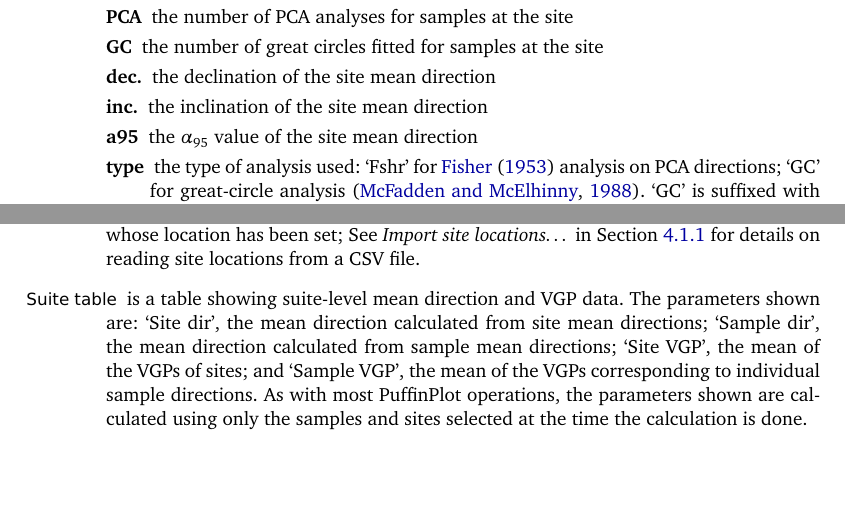
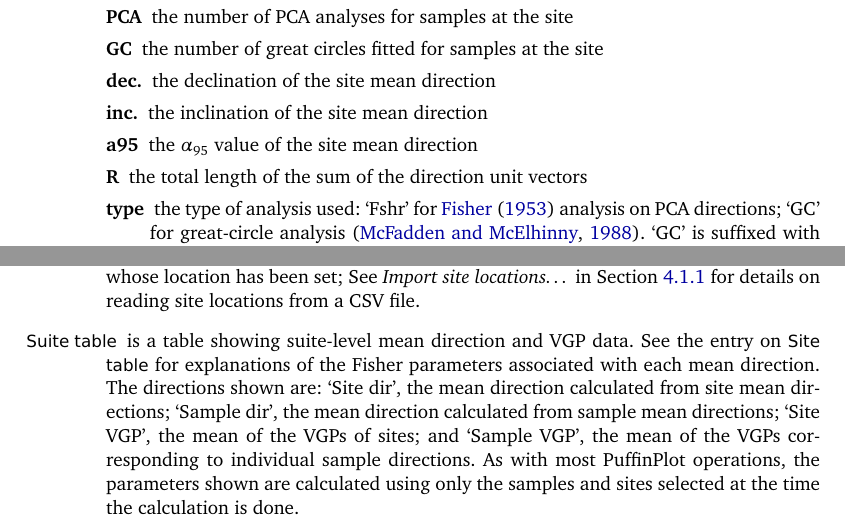
Before and after one commit to pont-us/PuffinPlot, a LaTeX document (manual/manual.tex): two parts of pages 19 and 20 of 30, joined at a grey line, cut so that both start at the same text, the shorter picture padded with empty space. Compiled offline with pdfLaTeX; a LaTeX package or settings file that is missing is left out.

Commit message:
Update manual to mention Fisher R parameter.

```diff
--- a/manual/manual.tex
+++ b/manual/manual.tex
@@ -61,7 +61,7 @@
 \newcommand{\quot}[1]{`#1'}
 \newcommand{\mypara}[1]{\noindent\textbf{#1}
 
-\noindent } % htlatex doesn't like \paragraph
+\noindent\ignorespaces} % htlatex doesn't like \paragraph
 
 % ======== Title
 
@@ -1271,6 +1273,7 @@ listed below include textual elements such as legends and tables.
   \item[dec.] the declination of the site mean direction
   \item[inc.] the inclination of the site mean direction
   \item[a95] the \alnifi{} value of the site mean direction
+  \item[R] the total length of the sum of the direction unit vectors
   \item[type] the type of analysis used: `Fshr' for \cite{fisher1953sphere}
     analysis on \caps{pca} directions; `GC' for great-circle analysis
     \citep{mcfadden1988circles}. `GC' is suffixed with either `v' for valid
@@ -1322,13 +1325,15 @@ listed below include textual elements such as legends and tables.
   a \caps{csv} file.
 
 \item[Suite table] is a table showing suite-level mean direction and VGP
-  data. The parameters shown are: `Site dir', the mean direction
-  calculated from site mean directions; `Sample dir', the mean direction
-  calculated from sample mean directions; `Site VGP', the mean of the
-  VGPs of sites; and `Sample VGP', the mean of the VGPs corresponding
-  to individual sample directions. As with most PuffinPlot operations,
-  the parameters shown are calculated using only the samples and sites
-  selected at the time the calculation is done.
+  data. See the entry on \ppcmd{Site table} for explanations of the
+  Fisher parameters associated with each mean direction. The directions
+  shown are: `Site dir', the mean direction calculated from site mean
+  directions; `Sample dir', the mean direction calculated from sample
+  mean directions; `Site VGP', the mean of the VGPs of sites; and
+  `Sample VGP', the mean of the VGPs corresponding to individual sample
+  directions. As with most PuffinPlot operations, the parameters shown
+  are calculated using only the samples and sites selected at the time
+  the calculation is done.
 
 \item[Zplot key] is a legend for the Zijderveld plot, showing the
   interpretations of the filled and unfilled points and giving the units in
```
Also changed, not shown: manual/manual.tex (20 more changed lines).
